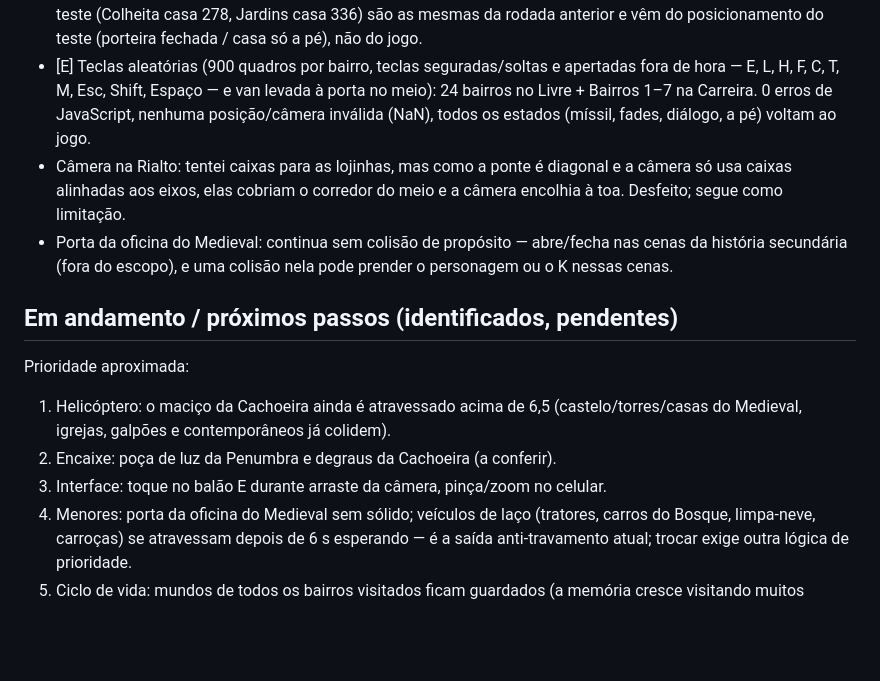
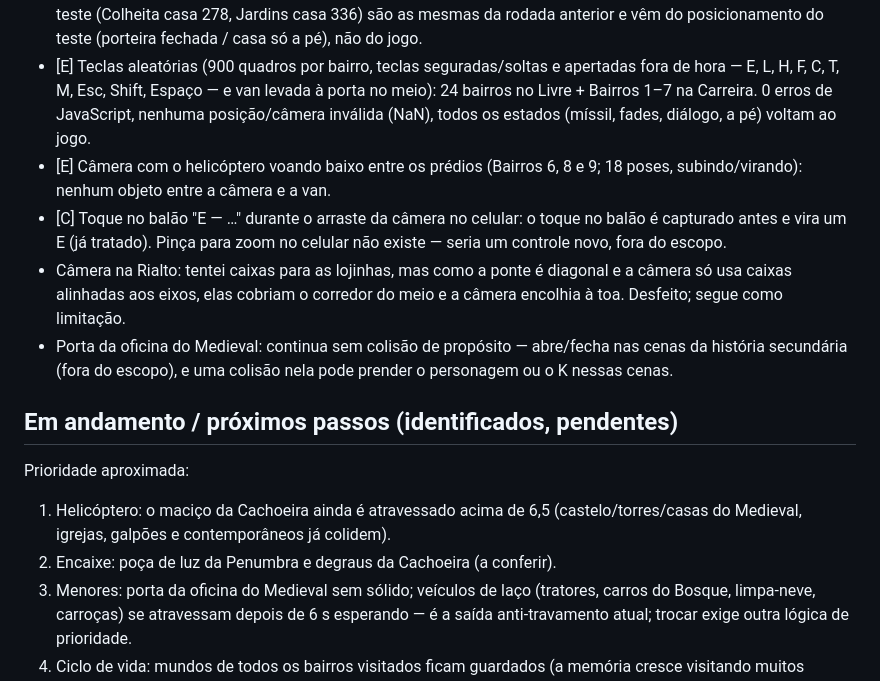
Before and after one commit to JoaoKoDiz/ADRESS, a Markdown page: REVISAO_QUALIDADE.md, the part around the change. Rendered like a GitHub page; blank space fills up the shorter version.

Commit message:
Relatório: câmera do helicóptero, toque no balão
Co-Authored-By: Claude Opus 5.5 <noreply@anthropic.com>
Claude-Session: https://claude.ai/code/session_01WJN2k6SsBf9ZfTi7hzrEi2

```diff
--- a/REVISAO_QUALIDADE.md
+++ b/REVISAO_QUALIDADE.md
@@ -149,6 +149,8 @@ Verificado sem problema pela revisão: fluxos completos de interface (Livre, Car
 - [E] Dados salvos: com o localStorage bloqueado (exceção em todo acesso), com JSON quebrado em todas as chaves e com valores absurdos (cores inválidas, modelos fora da lista, volumes em texto), o jogo abre, entrega no Livre e entra na Carreira sem erro; os valores inválidos voltam ao padrão. Nada a corrigir.
 - [E] Teste de fumaça nos 24 bairros (Livre: dirigir, dica, entrega errada/certa, a pé, câmera, helicóptero, MENU, míssil) + Carreira (Bairros 1 e 4 até o mapa) com o build atual: 0 erros de JavaScript. As 2 falhas de entrega do teste (Colheita casa 278, Jardins casa 336) são as mesmas da rodada anterior e vêm do posicionamento do teste (porteira fechada / casa só a pé), não do jogo.
 - [E] Teclas aleatórias (900 quadros por bairro, teclas seguradas/soltas e apertadas fora de hora — E, L, H, F, C, T, M, Esc, Shift, Espaço — e van levada à porta no meio): 24 bairros no Livre + Bairros 1–7 na Carreira. 0 erros de JavaScript, nenhuma posição/câmera inválida (NaN), todos os estados (míssil, fades, diálogo, a pé) voltam ao jogo.
+- [E] Câmera com o helicóptero voando baixo entre os prédios (Bairros 6, 8 e 9; 18 poses, subindo/virando): nenhum objeto entre a câmera e a van.
+- [C] Toque no balão "E — …" durante o arraste da câmera no celular: o toque no balão é capturado antes e vira um E (já tratado). Pinça para zoom no celular não existe — seria um controle novo, fora do escopo.
 - Câmera na Rialto: tentei caixas para as lojinhas, mas como a ponte é diagonal e a câmera só usa caixas alinhadas aos eixos, elas cobriam o corredor do meio e a câmera encolhia à toa. Desfeito; segue como limitação.
 - Porta da oficina do Medieval: continua sem colisão de propósito — abre/fecha nas cenas da história secundária (fora do escopo), e uma colisão nela pode prender o personagem ou o K nessas cenas.
 
@@ -156,7 +158,6 @@ Verificado sem problema pela revisão: fluxos completos de interface (Livre, Car
 Prioridade aproximada:
 1. Helicóptero: o maciço da Cachoeira ainda é atravessado acima de 6,5 (castelo/torres/casas do Medieval, igrejas, galpões e contemporâneos já colidem).
 2. Encaixe: poça de luz da Penumbra e degraus da Cachoeira (a conferir).
-3. Interface: toque no balão E durante arraste da câmera, pinça/zoom no celular.
 4. Menores: porta da oficina do Medieval sem sólido; veículos de laço (tratores, carros do Bosque, limpa-neve, carroças) se atravessam depois de 6 s esperando — é a saída anti-travamento atual; trocar exige outra lógica de prioridade.
 5. Ciclo de vida: mundos de todos os bairros visitados ficam guardados (a memória cresce visitando muitos bairros na mesma sessão). Descartar mundos mexe em vários sistemas presos a cada bairro (cancelas, efeitos, vida medieval); não alterado — risco registrado.
 
```
